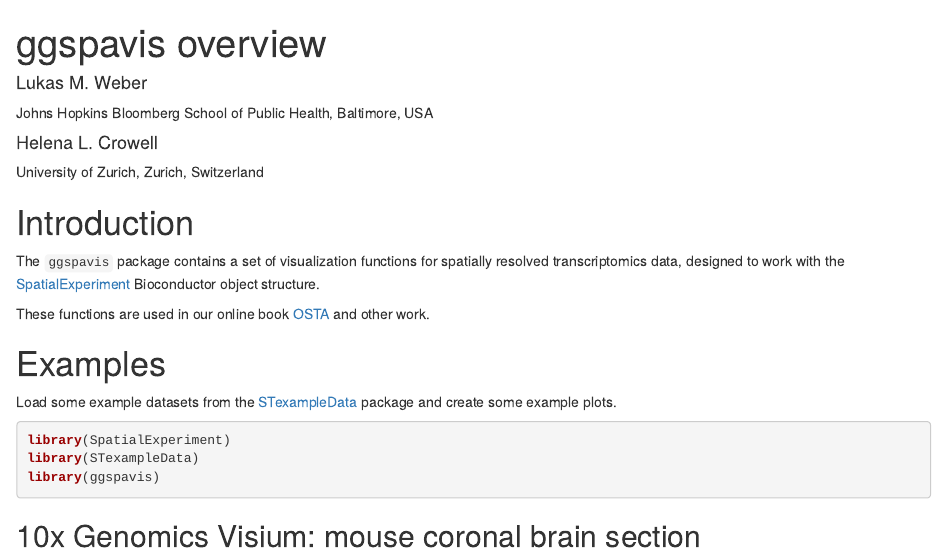
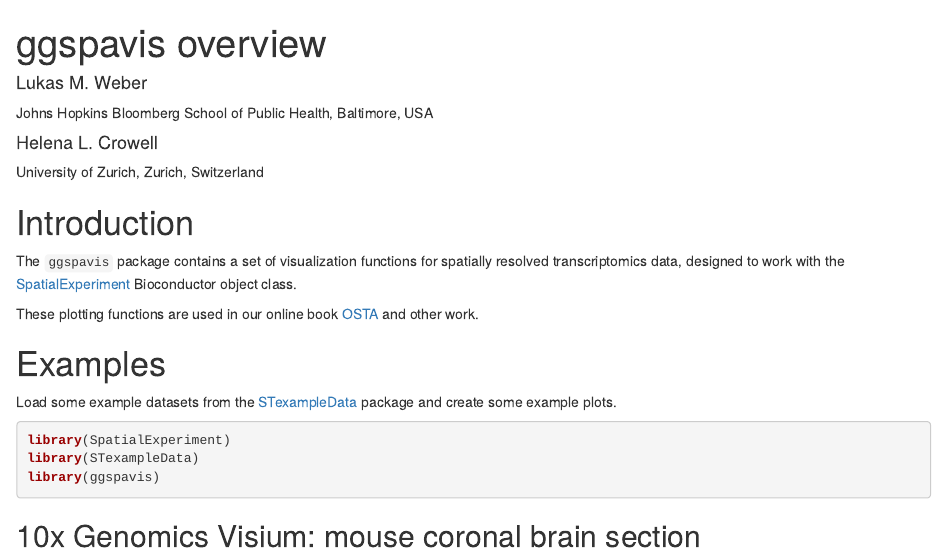
Before and after one commit to lmweber/ggspavis, an R Markdown document (vignettes/ggspavis_overview.Rmd): the page in a window 1100 px wide, from its top. Rendered offline with R 4.5, knitr and Pandoc, with nearby package versions; drawn as R Markdown's standard HTML page in place of the format the file asks for; some code elsewhere in the file could not run offline.

Commit message:
vignette wording

```diff
--- a/vignettes/ggspavis_overview.Rmd
+++ b/vignettes/ggspavis_overview.Rmd
@@ -21,9 +21,9 @@
 
 # Introduction
 
-The `ggspavis` package contains a set of visualization functions for spatially resolved transcriptomics data, designed to work with the [SpatialExperiment](https://bioconductor.org/packages/SpatialExperiment) Bioconductor object structure.
+The `ggspavis` package contains a set of visualization functions for spatially resolved transcriptomics data, designed to work with the [SpatialExperiment](https://bioconductor.org/packages/SpatialExperiment) Bioconductor object class.
 
-These functions are used in our online book [OSTA](https://lmweber.org/OSTA-book/) and other work.
+These plotting functions are used in our online book [OSTA](https://lmweber.org/OSTA-book/) and other work.
 
 
 # Examples
```
